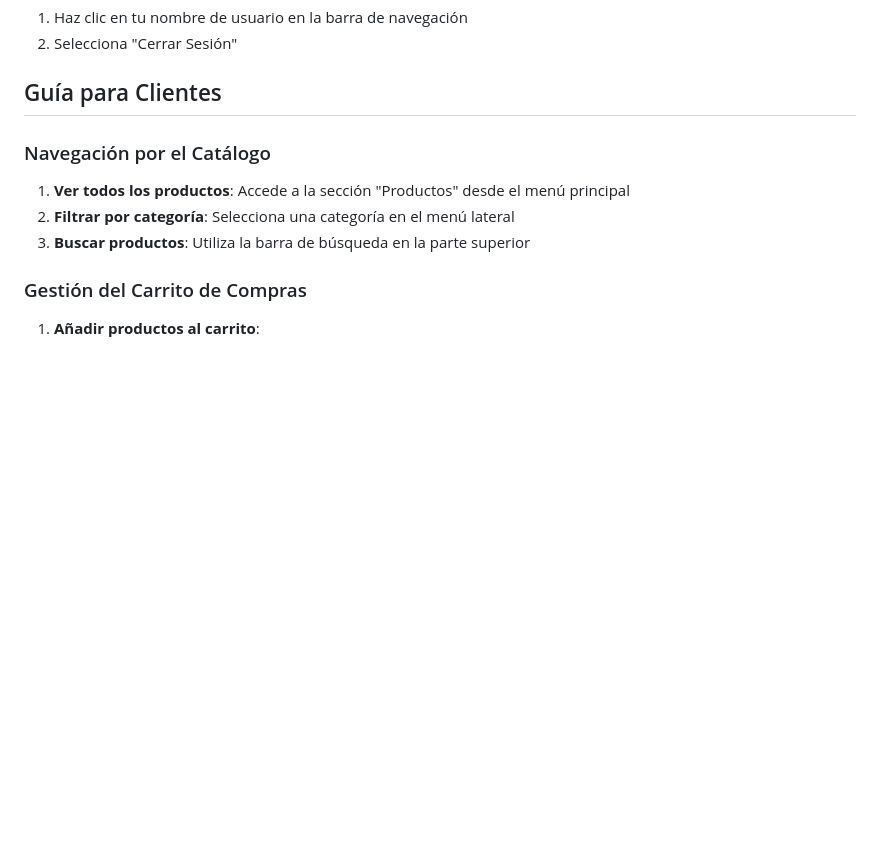
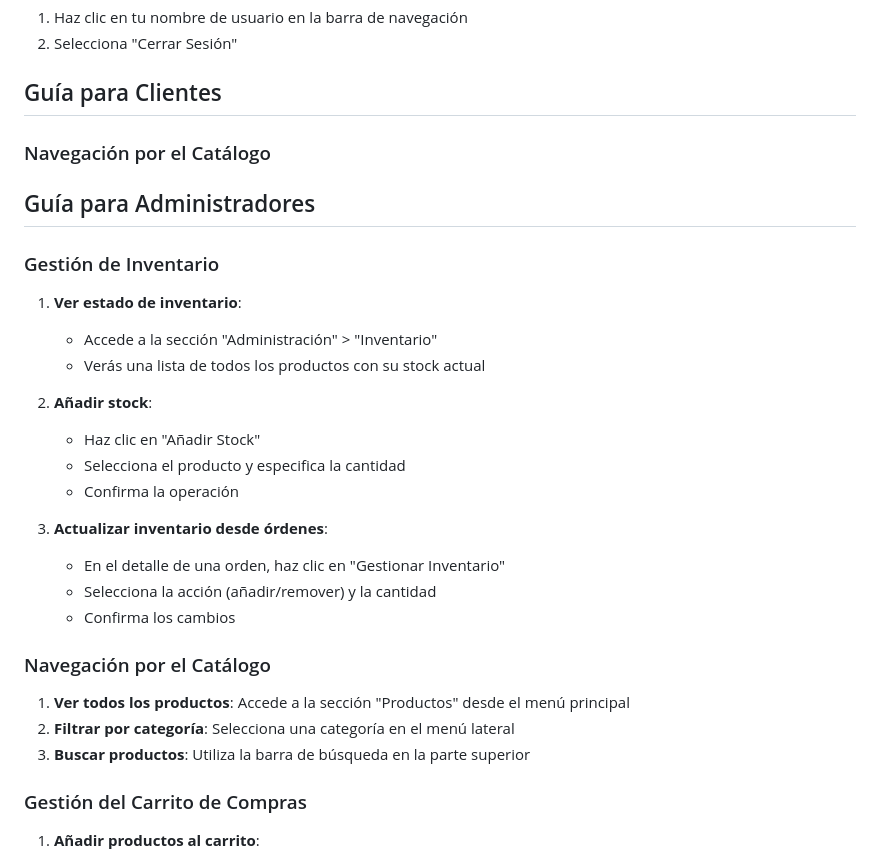
Before and after one commit to CristianMz21/cofeShop, a Markdown page: docs/USER_GUIDE.md, the part around the change. Rendered like a GitHub page; blank space fills up the shorter version.

```diff
--- a/docs/USER_GUIDE.md
+++ b/docs/USER_GUIDE.md
@@ -25,6 +25,26 @@ La aplicación CoffeeShop tiene tres tipos de usuarios, cada uno con diferentes
 2. Selecciona "Cerrar Sesión"
 
 ## Guía para Clientes
+
+### Navegación por el Catálogo
+
+## Guía para Administradores
+
+### Gestión de Inventario
+
+1. **Ver estado de inventario**:
+   - Accede a la sección "Administración" > "Inventario"
+   - Verás una lista de todos los productos con su stock actual
+
+2. **Añadir stock**:
+   - Haz clic en "Añadir Stock"
+   - Selecciona el producto y especifica la cantidad
+   - Confirma la operación
+
+3. **Actualizar inventario desde órdenes**:
+   - En el detalle de una orden, haz clic en "Gestionar Inventario"
+   - Selecciona la acción (añadir/remover) y la cantidad
+   - Confirma los cambios
 
 ### Navegación por el Catálogo
 
```
Also changed, not shown: docs/API_GUIDE.md (+38 -0 lines), docs/DOCUMENTATION.md (+7 -0 lines).
